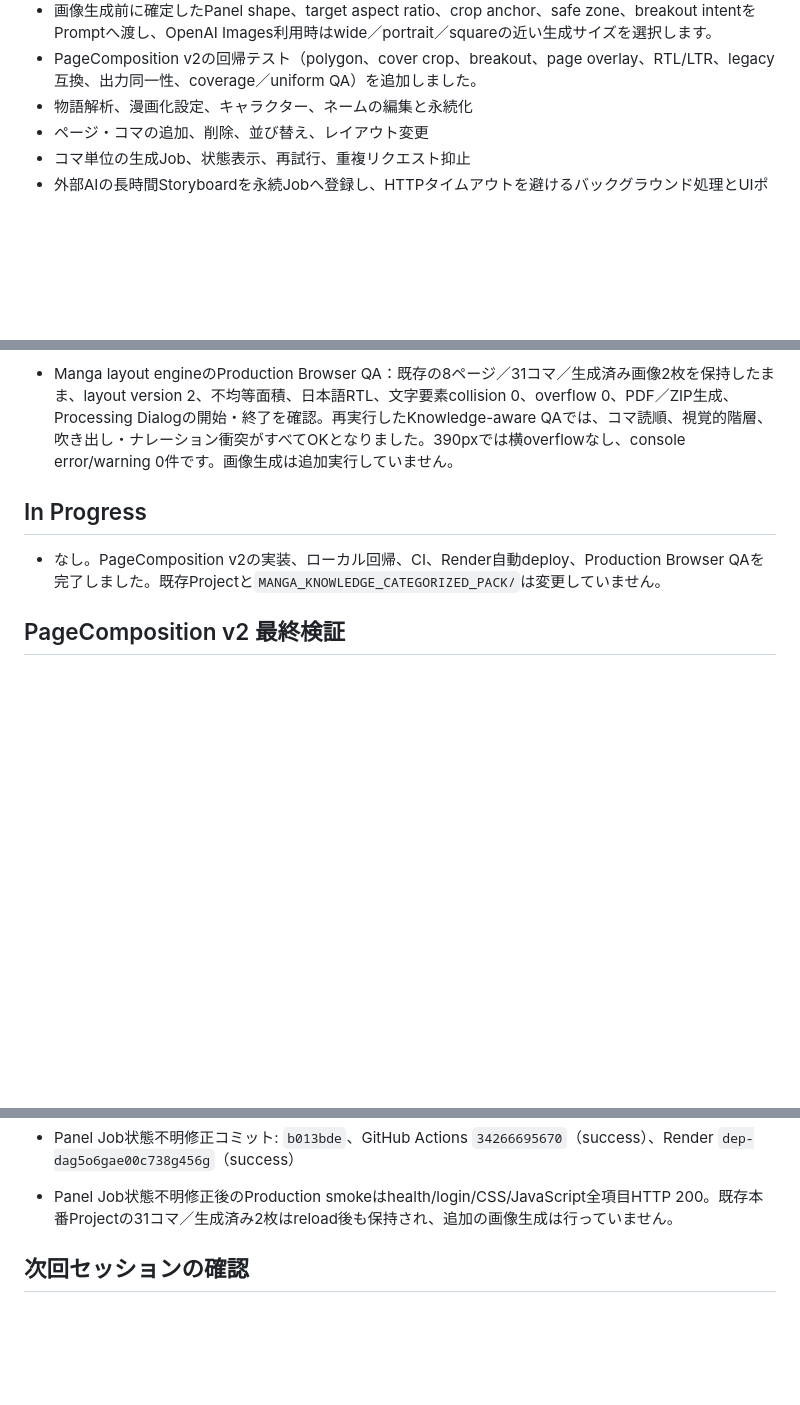
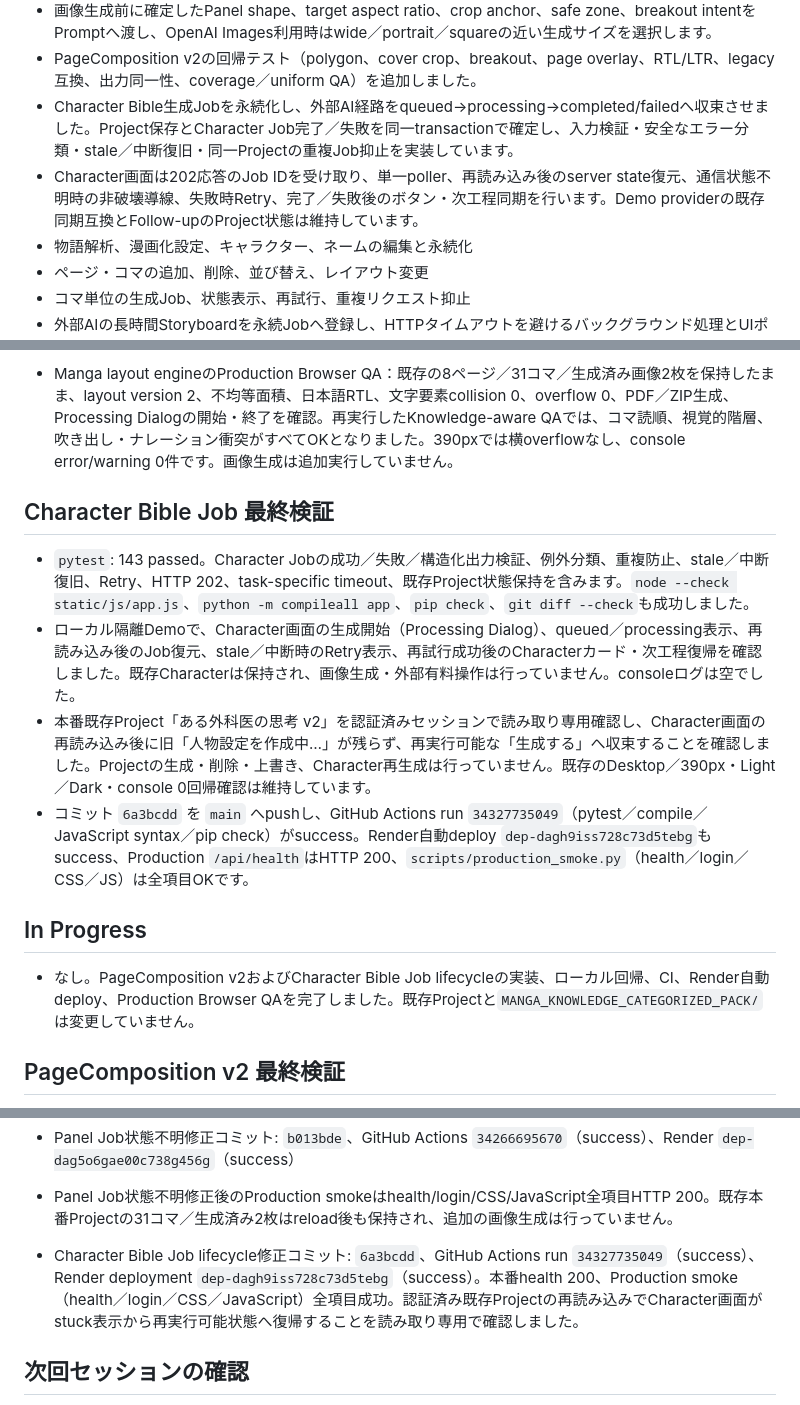
Before and after one commit to Lucci0107/story-to-manga, a Markdown page: DEVELOPMENT_STATUS.md, 3 parts joined by grey strips. Rendered like a GitHub page; blank space fills up the shorter version.

Commit message:
Document Character Bible job QA

```diff
--- a/DEVELOPMENT_STATUS.md
+++ b/DEVELOPMENT_STATUS.md
@@ -38,6 +38,8 @@
 - Preview、PNG、PDF、ZIPは同じPageCompositionをsource of truthとして描画し、通常コマのletterboxを作らず、PDFは合成画像と検索可能な日本語テキストを併記します。画像再生成や外部画像サービス追加は行いません。
 - 画像生成前に確定したPanel shape、target aspect ratio、crop anchor、safe zone、breakout intentをPromptへ渡し、OpenAI Images利用時はwide／portrait／squareの近い生成サイズを選択します。
 - PageComposition v2の回帰テスト（polygon、cover crop、breakout、page overlay、RTL/LTR、legacy互換、出力同一性、coverage／uniform QA）を追加しました。
+- Character Bible生成Jobを永続化し、外部AI経路をqueued→processing→completed/failedへ収束させました。Project保存とCharacter Job完了／失敗を同一transactionで確定し、入力検証・安全なエラー分類・stale／中断復旧・同一Projectの重複Job抑止を実装しています。
+- Character画面は202応答のJob IDを受け取り、単一poller、再読み込み後のserver state復元、通信状態不明時の非破壊導線、失敗時Retry、完了／失敗後のボタン・次工程同期を行います。Demo providerの既存同期互換とFollow-upのProject状態は維持しています。
 - 物語解析、漫画化設定、キャラクター、ネームの編集と永続化
 - ページ・コマの追加、削除、並び替え、レイアウト変更
 - コマ単位の生成Job、状態表示、再試行、重複リクエスト抑止
@@ -160,9 +162,16 @@
 - Manga layout engineの初回コミット`9c68c2c`はGitHub Actions run `34294142746`、読順QA整合修正`fe214e5`はrun `34294923564`でsuccess。両方ともCI通過後にRenderへ自動反映され、最終`/api/health`はHTTP 200です。
 - Manga layout engineのProduction Browser QA：既存の8ページ／31コマ／生成済み画像2枚を保持したまま、layout version 2、不均等面積、日本語RTL、文字要素collision 0、overflow 0、PDF／ZIP生成、Processing Dialogの開始・終了を確認。再実行したKnowledge-aware QAでは、コマ読順、視覚的階層、吹き出し・ナレーション衝突がすべてOKとなりました。390pxでは横overflowなし、console error/warning 0件です。画像生成は追加実行していません。
 
+## Character Bible Job 最終検証
+
+- `pytest`: 143 passed。Character Jobの成功／失敗／構造化出力検証、例外分類、重複防止、stale／中断復旧、Retry、HTTP 202、task-specific timeout、既存Project状態保持を含みます。`node --check static/js/app.js`、`python -m compileall app`、`pip check`、`git diff --check`も成功しました。
+- ローカル隔離Demoで、Character画面の生成開始（Processing Dialog）、queued／processing表示、再読み込み後のJob復元、stale／中断時のRetry表示、再試行成功後のCharacterカード・次工程復帰を確認しました。既存Characterは保持され、画像生成・外部有料操作は行っていません。consoleログは空でした。
+- 本番既存Project「ある外科医の思考 v2」を認証済みセッションで読み取り専用確認し、Character画面の再読み込み後に旧「人物設定を作成中…」が残らず、再実行可能な「生成する」へ収束することを確認しました。Projectの生成・削除・上書き、Character再生成は行っていません。既存のDesktop／390px・Light／Dark・console 0回帰確認は維持しています。
+- コミット `6a3bcdd` を `main` へpushし、GitHub Actions run `34327735049`（pytest／compile／JavaScript syntax／pip check）がsuccess。Render自動deploy `dep-dagh9iss728c73d5tebg`もsuccess、Production `/api/health`はHTTP 200、`scripts/production_smoke.py`（health／login／CSS／JS）は全項目OKです。
+
 ## In Progress
 
-- なし。PageComposition v2の実装、ローカル回帰、CI、Render自動deploy、Production Browser QAを完了しました。既存Projectと`MANGA_KNOWLEDGE_CATEGORIZED_PACK/`は変更していません。
+- なし。PageComposition v2およびCharacter Bible Job lifecycleの実装、ローカル回帰、CI、Render自動deploy、Production Browser QAを完了しました。既存Projectと`MANGA_KNOWLEDGE_CATEGORIZED_PACK/`は変更していません。
 
 ## PageComposition v2 最終検証
 
@@ -245,6 +254,7 @@
 
 - Panel Job状態不明修正コミット: `b013bde`、GitHub Actions `34266695670`（success）、Render `dep-dag5o6gae00c738g456g`（success）
 - Panel Job状態不明修正後のProduction smokeはhealth/login/CSS/JavaScript全項目HTTP 200。既存本番Projectの31コマ／生成済み2枚はreload後も保持され、追加の画像生成は行っていません。
+- Character Bible Job lifecycle修正コミット: `6a3bcdd`、GitHub Actions run `34327735049`（success）、Render deployment `dep-dagh9iss728c73d5tebg`（success）。本番health 200、Production smoke（health／login／CSS／JavaScript）全項目成功。認証済み既存Projectの再読み込みでCharacter画面がstuck表示から再実行可能状態へ復帰することを読み取り専用で確認しました。
 
 ## 次回セッションの確認
 
```
